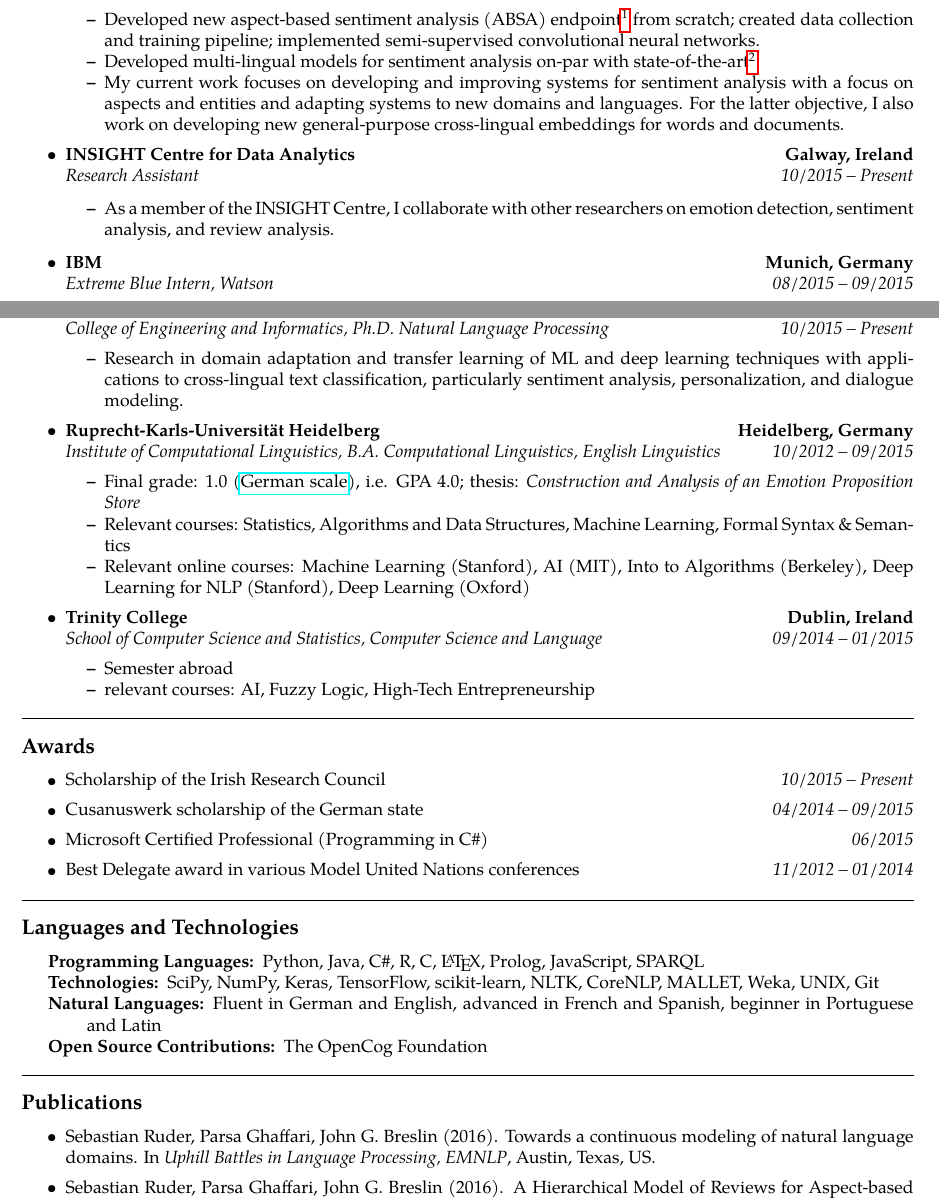
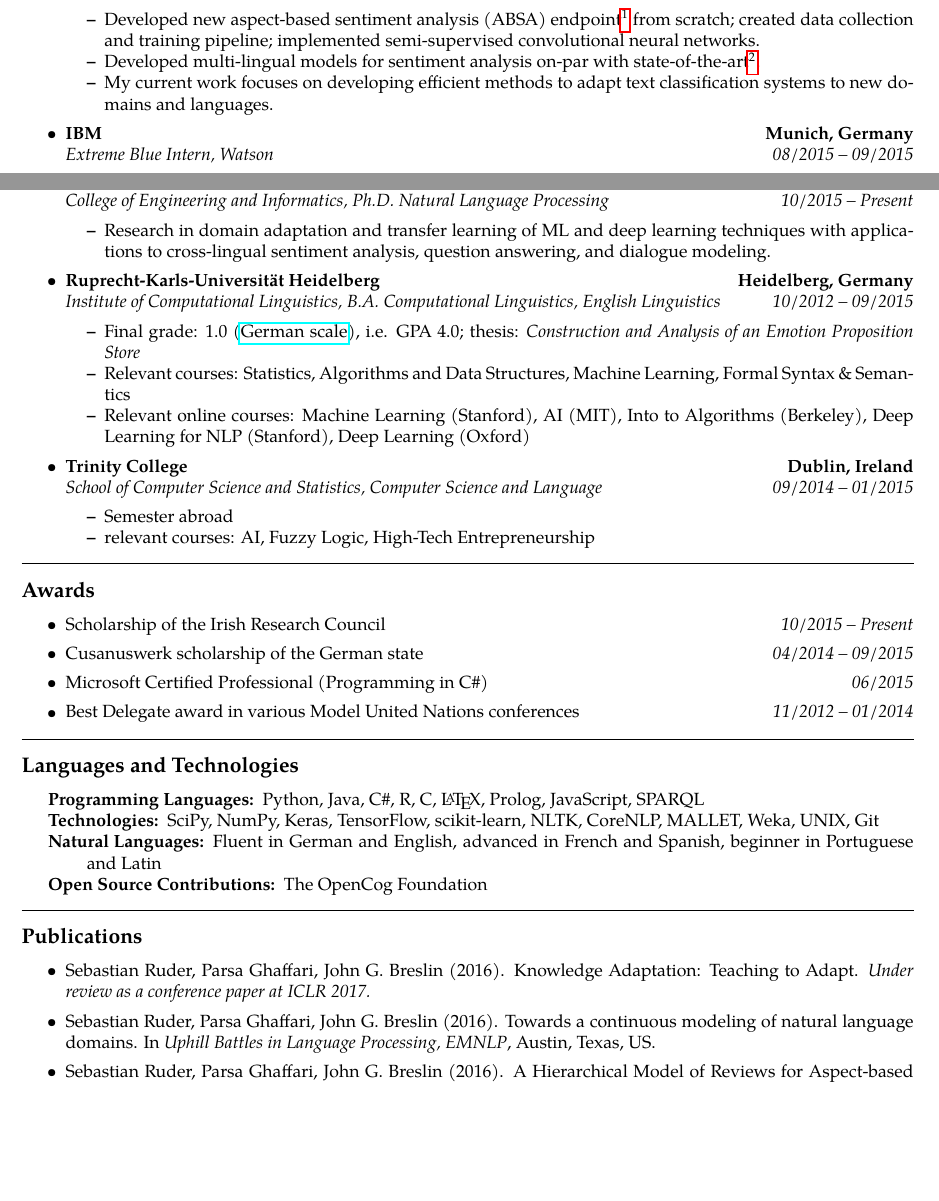
Before and after one commit to sebastianruder/cv, a LaTeX CV (cv.tex): two parts of pages 1 and 2 of 3, joined at a grey line, cut so that both start at the same text, the shorter picture padded with empty space. Compiled offline with pdfLaTeX.

Commit message:
Updated CV

```diff
--- a/cv.tex
+++ b/cv.tex
@@ -74,20 +74,7 @@
 	\begin{itemize*}
 		\item Developed new aspect-based sentiment analysis (ABSA) endpoint\footnote{\url{https://developer.aylien.com/text-api-demo?tab=absa}} from scratch; created data collection and training pipeline; implemented semi-supervised convolutional neural networks.
 		\item Developed multi-lingual models for sentiment analysis on-par with state-of-the-art\footnote{\url{https://developer.aylien.com/text-api-demo?tab=sentiment}}.
-		\item My current work focuses on developing and improving systems for sentiment analysis with a focus on aspects and entities and adapting systems to new domains and languages. For the latter objective, I also work on developing new general-purpose cross-lingual embeddings for words and documents.
-	\end{itemize*}
-
-	\item
-	\headerrow
-		{\textbf{INSIGHT Centre for Data Analytics}}
-		{\textbf{Galway, Ireland}}
-	\\
-	\headerrow
-		{\emph{Research Assistant}}
-		{\emph{10/2015 -- Present}}
-
-	\begin{itemize*}
-		\item As a member of the INSIGHT Centre, I collaborate with other researchers on emotion detection, sentiment analysis, and review analysis.
+		\item My current work focuses on developing efficient methods to adapt text classification systems to new domains and languages.
 	\end{itemize*}
 
 	\item
@@ -189,7 +176,7 @@
 		{\emph{College of Engineering and Informatics, Ph.D. Natural Language Processing}}
 		{\emph{10/2015 -- Present}}
 	\begin{itemize*}
-		\item Research in domain adaptation and transfer learning of ML and deep learning techniques with applications to cross-lingual text classification, particularly sentiment analysis, personalization, and dialogue modeling.
+		\item Research in domain adaptation and transfer learning of ML and deep learning techniques with applications to cross-lingual sentiment analysis, question answering, and dialogue modeling.
 	\end{itemize*}
 
 	\item
@@ -272,6 +259,8 @@
 \begin{itemize}
 	\parskip=0.1em
 
+	\item Sebastian Ruder, Parsa Ghaffari, John G. Breslin (2016). Knowledge Adaptation: Teaching to Adapt. \textit{Under review as a conference paper at ICLR 2017.}
+
 	\item Sebastian Ruder, Parsa Ghaffari, John G. Breslin (2016). Towards a continuous modeling of natural language domains. In \textit{Uphill Battles in Language Processing, EMNLP}, Austin, Texas, US.
 
 	\item Sebastian Ruder, Parsa Ghaffari, John G. Breslin (2016). A Hierarchical Model of Reviews for Aspect-based Sentiment Analysis. In \textit{EMNLP}, Austin, Texas, US.
```
Also changed, not shown: cv.pdf, cv.tex (6 more changed lines).
